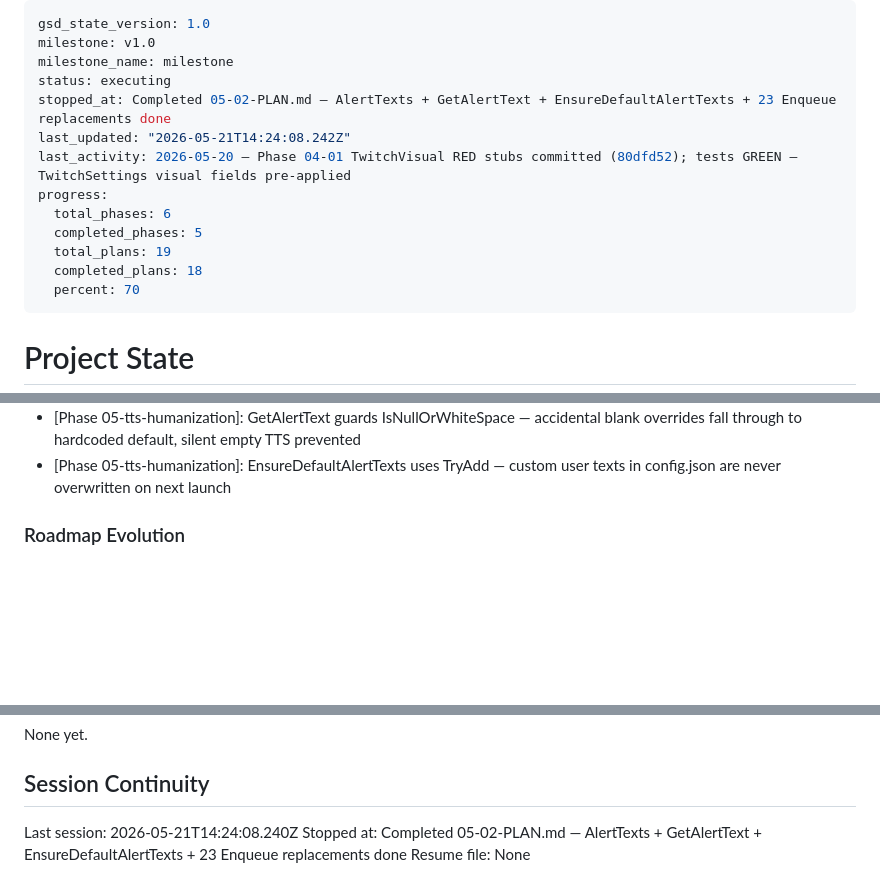
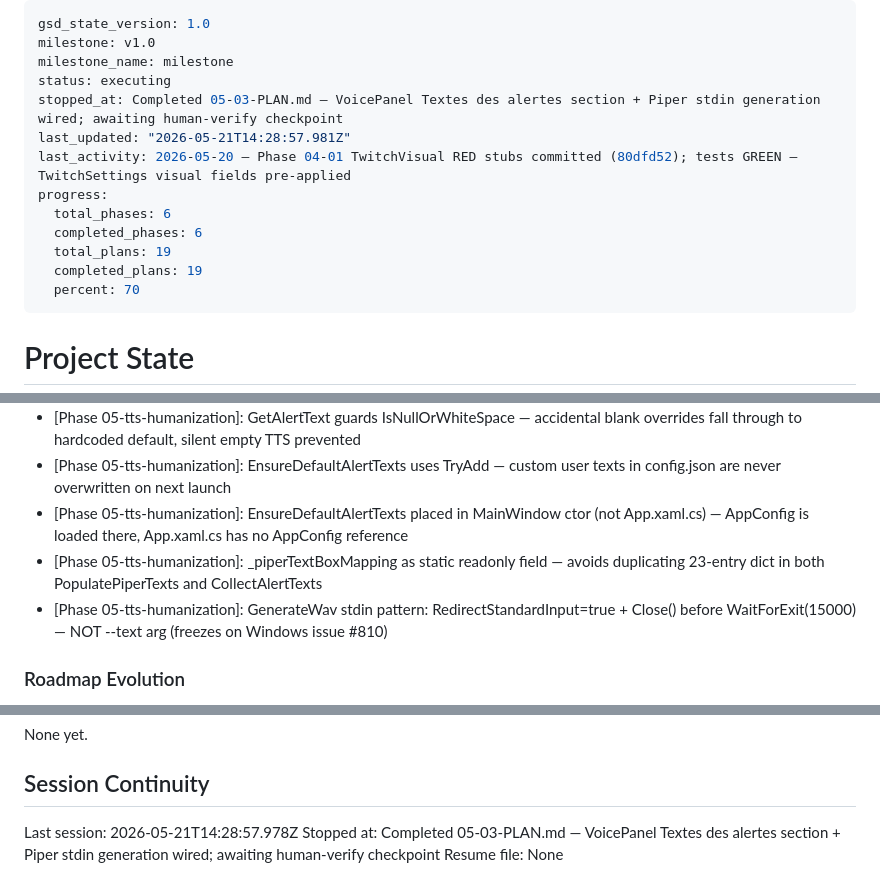
Before and after one commit to RomainRssl/DouzeAssistanceOverlay, a Markdown page: .planning/STATE.md, 3 parts joined by grey strips. Drawn GitHub-style; blank space fills up the shorter version.

Commit message:
docs(05-03): complete VoicePanel Textes des alertes plan — awaiting human-verify checkpoint
- 05-03-SUMMARY.md: plan documentation with 2 task commits, 3 files modified
- STATE.md: updated position, decisions, metrics, session info
- ROADMAP.md: phase 05 marked 3/3 plans complete

```diff
--- a/.planning/STATE.md
+++ b/.planning/STATE.md
@@ -3,14 +3,14 @@ gsd_state_version: 1.0
 milestone: v1.0
 milestone_name: milestone
 status: executing
-stopped_at: Completed 05-02-PLAN.md — AlertTexts + GetAlertText + EnsureDefaultAlertTexts + 23 Enqueue replacements done
-last_updated: "2026-05-21T14:24:08.242Z"
+stopped_at: Completed 05-03-PLAN.md — VoicePanel Textes des alertes section + Piper stdin generation wired; awaiting human-verify checkpoint
+last_updated: "2026-05-21T14:28:57.981Z"
 last_activity: 2026-05-20 — Phase 04-01 TwitchVisual RED stubs committed (80dfd52); tests GREEN — TwitchSettings visual fields pre-applied
 progress:
   total_phases: 6
-  completed_phases: 5
+  completed_phases: 6
   total_plans: 19
-  completed_plans: 18
+  completed_plans: 19
   percent: 70
 ---
 
@@ -121,6 +122,9 @@ Recent decisions affecting current work:
 - [Phase 05-tts-humanization]: AlertTexts setter converts null to new() — Newtonsoft.Json assigns null on missing key, setter ensures non-null post-deserialize without migration code
 - [Phase 05-tts-humanization]: GetAlertText guards IsNullOrWhiteSpace — accidental blank overrides fall through to hardcoded default, silent empty TTS prevented
 - [Phase 05-tts-humanization]: EnsureDefaultAlertTexts uses TryAdd — custom user texts in config.json are never overwritten on next launch
+- [Phase 05-tts-humanization]: EnsureDefaultAlertTexts placed in MainWindow ctor (not App.xaml.cs) — AppConfig is loaded there, App.xaml.cs has no AppConfig reference
+- [Phase 05-tts-humanization]: _piperTextBoxMapping as static readonly field — avoids duplicating 23-entry dict in both PopulatePiperTexts and CollectAlertTexts
+- [Phase 05-tts-humanization]: GenerateWav stdin pattern: RedirectStandardInput=true + Close() before WaitForExit(15000) — NOT --text arg (freezes on Windows issue #810)
 
 ### Roadmap Evolution
 
@@ -139,6 +143,6 @@ None yet.
 
 ## Session Continuity
 
-Last session: 2026-05-21T14:24:08.240Z
-Stopped at: Completed 05-02-PLAN.md — AlertTexts + GetAlertText + EnsureDefaultAlertTexts + 23 Enqueue replacements done
+Last session: 2026-05-21T14:28:57.978Z
+Stopped at: Completed 05-03-PLAN.md — VoicePanel Textes des alertes section + Piper stdin generation wired; awaiting human-verify checkpoint
 Resume file: None
```
Also changed, not shown: other parts of .planning/STATE.md (+1 -0 lines), 1 other file.
